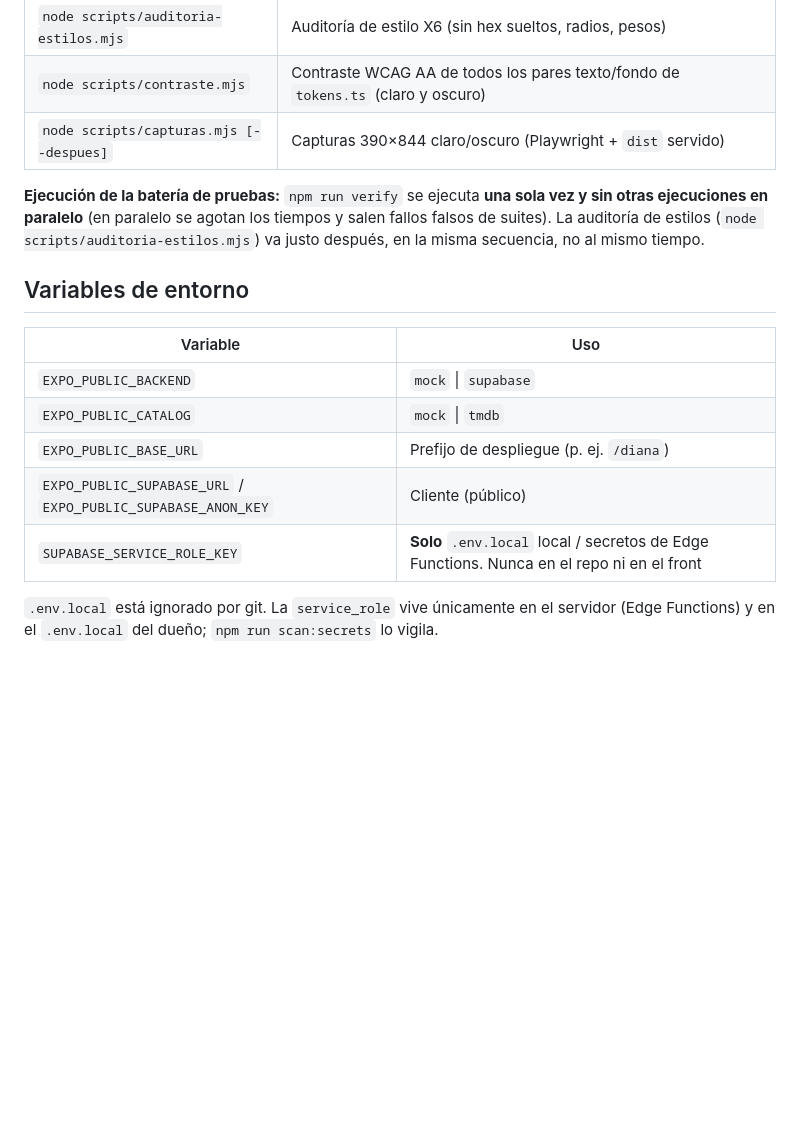
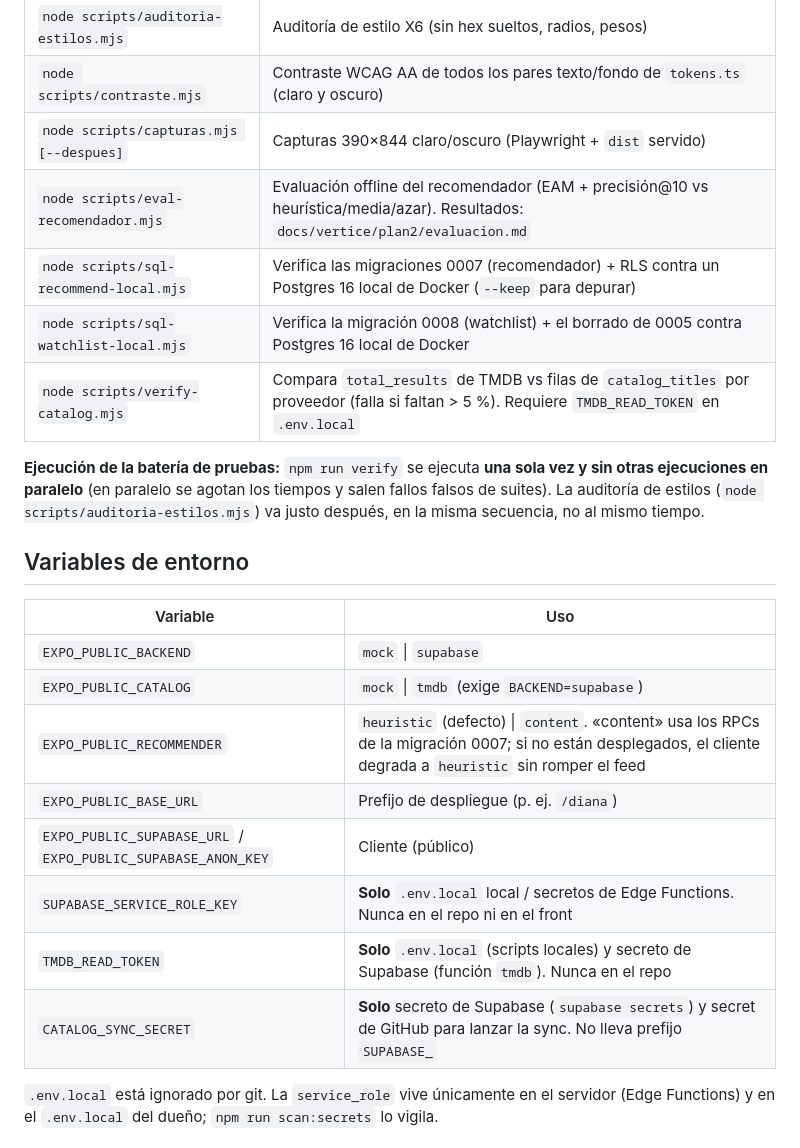
Before and after one commit to Marcosariasglez/diana, a Markdown page: README.md, the part around one of its changes. GitHub-like rendering; blank space fills up the shorter version.

```diff
--- a/README.md
+++ b/README.md
@@ -47,6 +48,10 @@ Modos: con `BACKEND=mock` la app no pide inicio de sesión y todo es local; con
 | `node scripts/auditoria-estilos.mjs` | Auditoría de estilo X6 (sin hex sueltos, radios, pesos) |
 | `node scripts/contraste.mjs` | Contraste WCAG AA de todos los pares texto/fondo de `tokens.ts` (claro y oscuro) |
 | `node scripts/capturas.mjs [--despues]` | Capturas 390×844 claro/oscuro (Playwright + `dist` servido) |
+| `node scripts/eval-recomendador.mjs` | Evaluación offline del recomendador (EAM + precisión@10 vs heurística/media/azar). Resultados: `docs/vertice/plan2/evaluacion.md` |
+| `node scripts/sql-recommend-local.mjs` | Verifica las migraciones 0007 (recomendador) + RLS contra un Postgres 16 local de Docker (`--keep` para depurar) |
+| `node scripts/sql-watchlist-local.mjs` | Verifica la migración 0008 (watchlist) + el borrado de 0005 contra Postgres 16 local de Docker |
+| `node scripts/verify-catalog.mjs` | Compara `total_results` de TMDB vs filas de `catalog_titles` por proveedor (falla si faltan > 5 %). Requiere `TMDB_READ_TOKEN` en `.env.local` |
 
 **Ejecución de la batería de pruebas:** `npm run verify` se ejecuta **una sola vez y sin
 otras ejecuciones en paralelo** (en paralelo se agotan los tiempos y salen fallos falsos
@@ -58,10 +63,13 @@ en la misma secuencia, no al mismo tiempo.
 | Variable | Uso |
 |----------|-----|
 | `EXPO_PUBLIC_BACKEND` | `mock` \| `supabase` |
-| `EXPO_PUBLIC_CATALOG` | `mock` \| `tmdb` |
+| `EXPO_PUBLIC_CATALOG` | `mock` \| `tmdb` (exige `BACKEND=supabase`) |
+| `EXPO_PUBLIC_RECOMMENDER` | `heuristic` (defecto) \| `content`. «content» usa los RPCs de la migración 0007; si no están desplegados, el cliente degrada a `heuristic` sin romper el feed |
 | `EXPO_PUBLIC_BASE_URL` | Prefijo de despliegue (p. ej. `/diana`) |
 | `EXPO_PUBLIC_SUPABASE_URL` / `EXPO_PUBLIC_SUPABASE_ANON_KEY` | Cliente (público) |
 | `SUPABASE_SERVICE_ROLE_KEY` | **Solo** `.env.local` local / secretos de Edge Functions. Nunca en el repo ni en el front |
+| `TMDB_READ_TOKEN` | **Solo** `.env.local` (scripts locales) y secreto de Supabase (función `tmdb`). Nunca en el repo |
+| `CATALOG_SYNC_SECRET` | **Solo** secreto de Supabase (`supabase secrets`) y secret de GitHub para lanzar la sync. No lleva prefijo `SUPABASE_` |
 
 `.env.local` está ignorado por git. La `service_role` vive únicamente en el servidor
 (Edge Functions) y en el `.env.local` del dueño; `npm run scan:secrets` lo vigila.
```
Also changed, not shown: other parts of README.md (+41 -4 lines), 1 other file.
